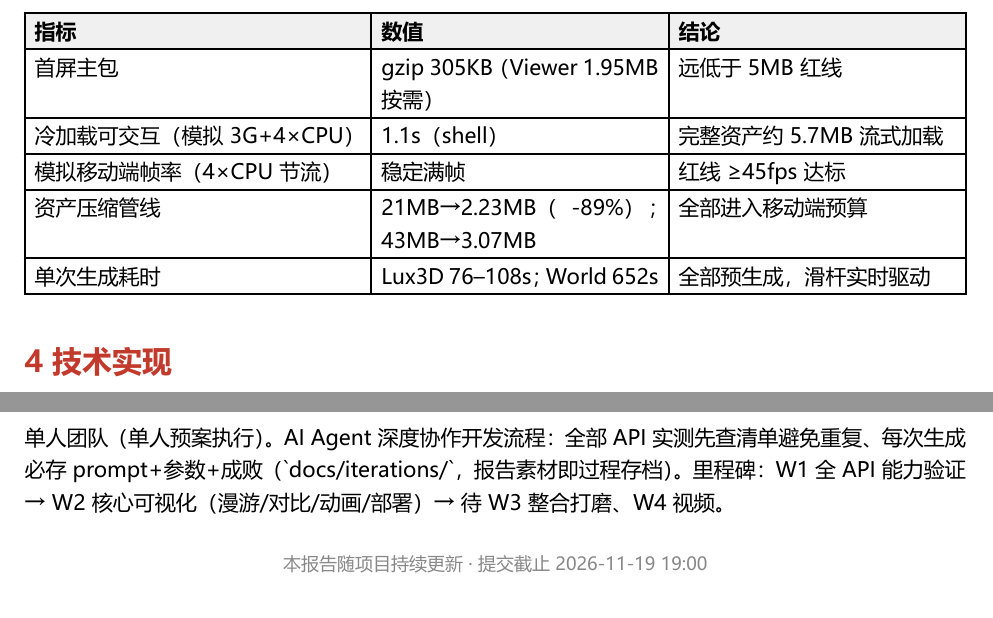
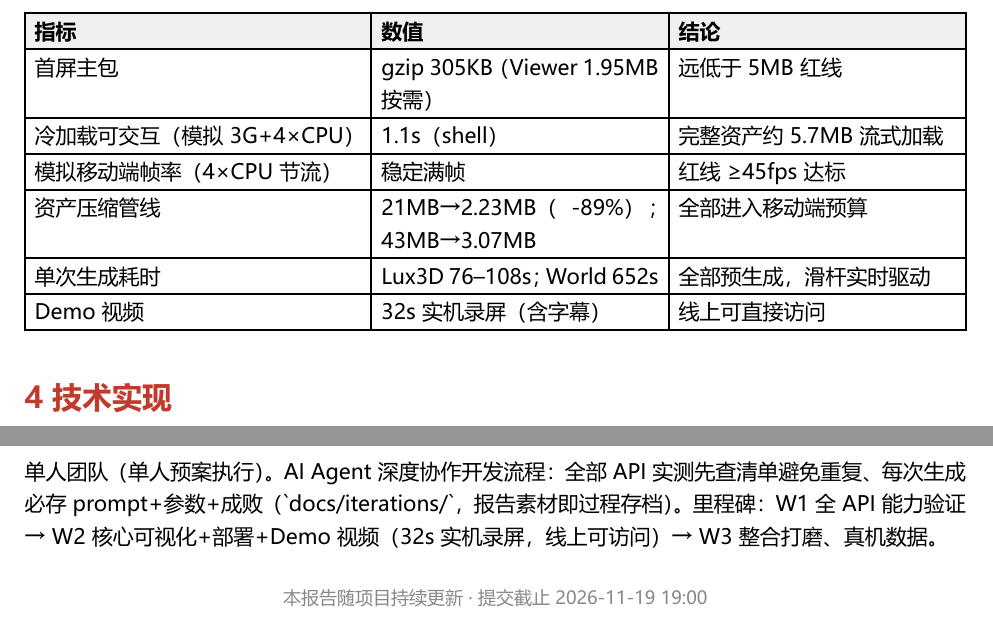
Before and after one commit to zgqy379/guangchang, a Typst document (docs/report.typ): two parts of pages 2 and 3 of 3, joined at a grey line, cut so that both start at the same text. The pictures show the PDF file docs/report.pdf that the author committed with the source.

Commit message:
report: 视频完成状态入档

```diff
--- a/docs/report.typ
+++ b/docs/report.typ
@@ -92,6 +92,7 @@
   [模拟移动端帧率（4×CPU 节流）], [稳定满帧], [红线 ≥45fps 达标],
   [资产压缩管线], [21MB→2.23MB（-89%）；43MB→3.07MB], [全部进入移动端预算],
   [单次生成耗时], [Lux3D 76–108s；World 652s], [全部预生成，滑杆实时驱动],
+  [Demo 视频], [32s 实机录屏（含字幕）], [线上可直接访问],
 )
 
 = 技术实现
@@ -108,7 +109,7 @@
 
 = 团队与过程
 
-单人团队（单人预案执行）。AI Agent 深度协作开发流程：全部 API 实测先查清单避免重复、每次生成必存 prompt+参数+成败（\`docs/iterations/\`，报告素材即过程存档）。里程碑：W1 全 API 能力验证 → W2 核心可视化（漫游/对比/动画/部署）→ 待 W3 整合打磨、W4 视频。
+单人团队（单人预案执行）。AI Agent 深度协作开发流程：全部 API 实测先查清单避免重复、每次生成必存 prompt+参数+成败（\`docs/iterations/\`，报告素材即过程存档）。里程碑：W1 全 API 能力验证 → W2 核心可视化+部署+Demo 视频（32s 实机录屏，线上可访问）→ W3 整合打磨、真机数据。
 
 #v(1em)
 #align(center)[#text(size: 9pt, fill: rgb("#888"))[本报告随项目持续更新 · 提交截止 2026-11-19 19:00]]
```
Also changed, not shown: docs/report.pdf.
